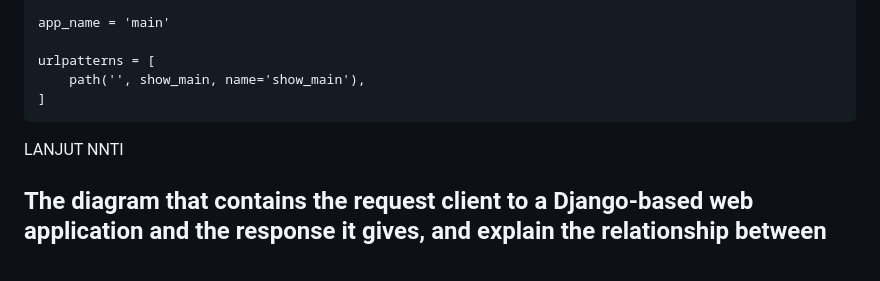
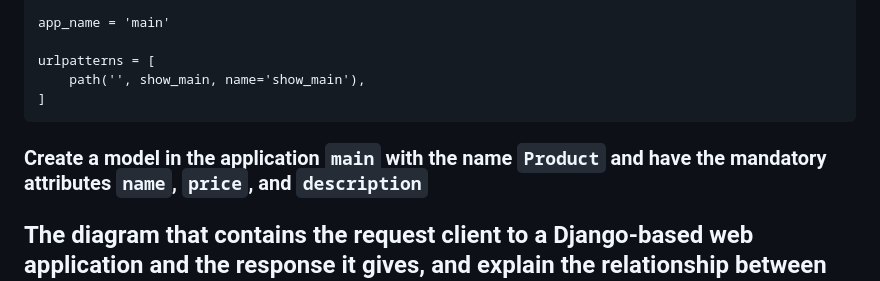
Before and after one commit to ksmratih/thrifting-haven, a Markdown page: README.md, the part around the change printed below. Rendered like a GitHub page.

````diff
--- a/README.md
+++ b/README.md
@@ -71,7 +71,11 @@ urlpatterns = [
     path('', show_main, name='show_main'),
 ]
 ```
-LANJUT NNTI
+
+### Create a model in the application `main` with the name `Product` and have the mandatory attributes `name`, `price`, and `description`
+
+
+
 
 ## The diagram that contains the request client to a Django-based web application and the response it gives, and explain the relationship between urls.py, views.py, models.py, and the html file.
 
````
Also changed, not shown: other parts of README.md (+1 -1 lines).
